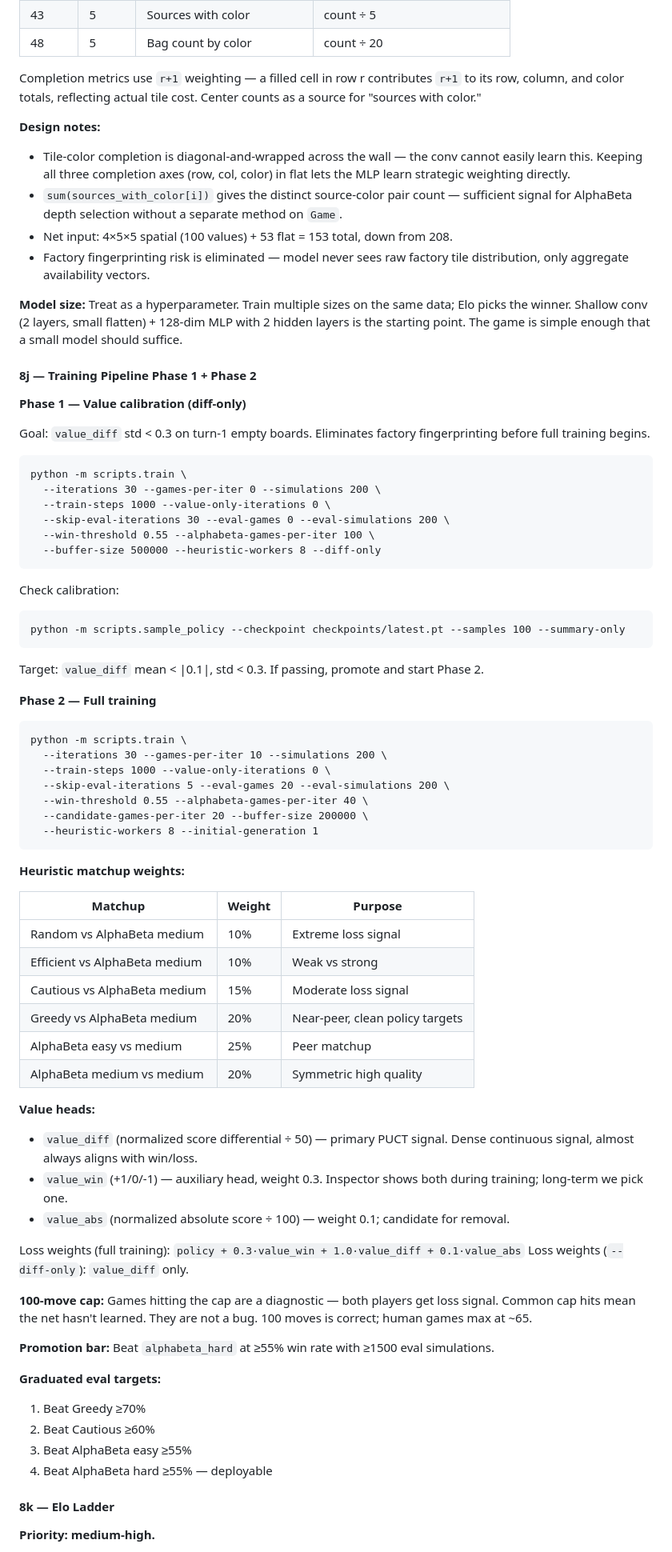
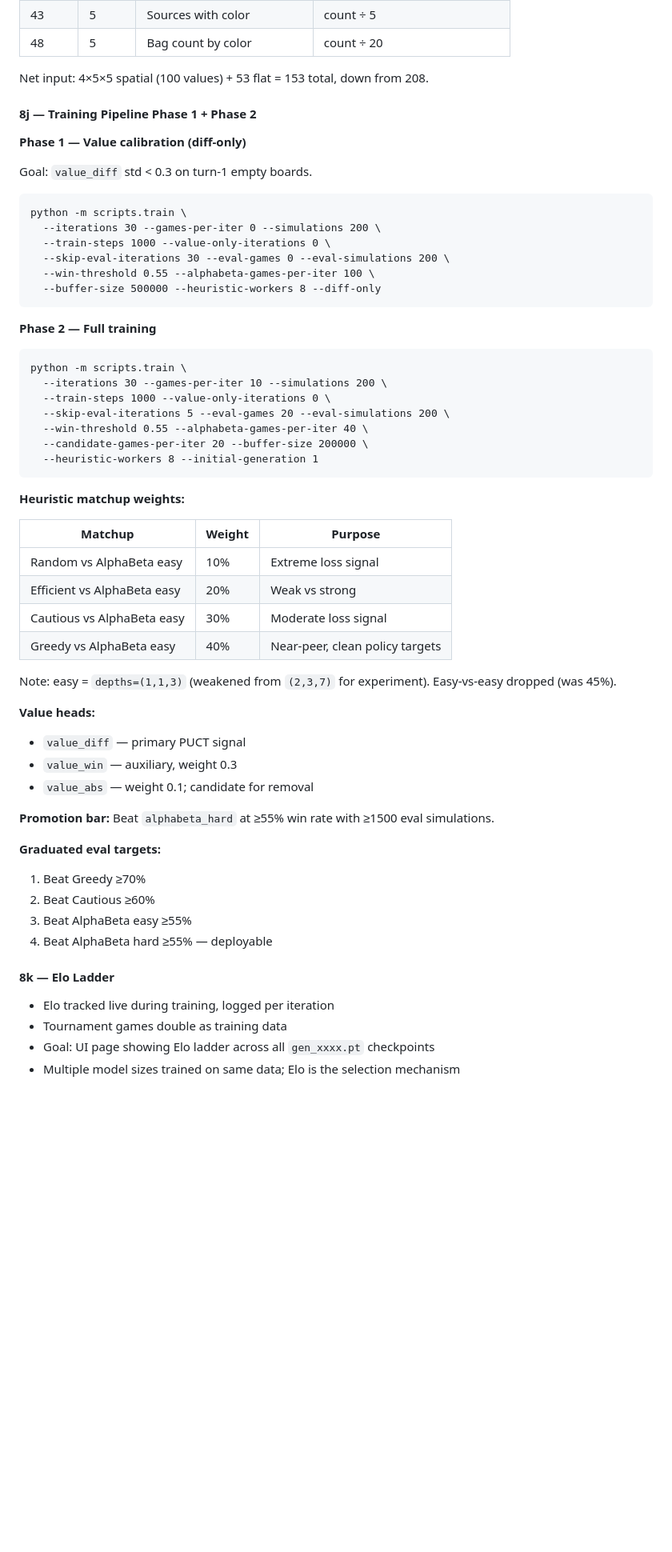
Before and after one commit to jhgravelle/azul-alphazero, a Markdown page: docs/project_plan.md, the part around one of its changes. Shown at 80% size. Rendered like a GitHub page; blank space fills up the shorter version.

````diff
--- a/docs/project_plan.md
+++ b/docs/project_plan.md
@@ -241,21 +299,13 @@ Two conv layers give a 5×5 receptive field — sufficient to see full rows and
 | 43 | 5 | Sources with color | count ÷ 5 |
 | 48 | 5 | Bag count by color | count ÷ 20 |
 
-Completion metrics use `r+1` weighting — a filled cell in row r contributes `r+1` to its row, column, and color totals, reflecting actual tile cost. Center counts as a source for "sources with color."
-
-**Design notes:**
-- Tile-color completion is diagonal-and-wrapped across the wall — the conv cannot easily learn this. Keeping all three completion axes (row, col, color) in flat lets the MLP learn strategic weighting directly.
-- `sum(sources_with_color[i])` gives the distinct source-color pair count — sufficient signal for AlphaBeta depth selection without a separate method on `Game`.
-- Net input: 4×5×5 spatial (100 values) + 53 flat = 153 total, down from 208.
-- Factory fingerprinting risk is eliminated — model never sees raw factory tile distribution, only aggregate availability vectors.
-
-**Model size:** Treat as a hyperparameter. Train multiple sizes on the same data; Elo picks the winner. Shallow conv (2 layers, small flatten) + 128-dim MLP with 2 hidden layers is the starting point. The game is simple enough that a small model should suffice.
+Net input: 4×5×5 spatial (100 values) + 53 flat = 153 total, down from 208.
 
 #### 8j — Training Pipeline Phase 1 + Phase 2
 
 **Phase 1 — Value calibration (diff-only)**
 
-Goal: `value_diff` std < 0.3 on turn-1 empty boards. Eliminates factory fingerprinting before full training begins.
+Goal: `value_diff` std < 0.3 on turn-1 empty boards.
 
 ```
 python -m scripts.train \
@@ -265,12 +315,6 @@ python -m scripts.train \
   --win-threshold 0.55 --alphabeta-games-per-iter 100 \
   --buffer-size 500000 --heuristic-workers 8 --diff-only
 ```
-
-Check calibration:
-```
-python -m scripts.sample_policy --checkpoint checkpoints/latest.pt --samples 100 --summary-only
-```
-Target: `value_diff` mean < |0.1|, std < 0.3. If passing, promote and start Phase 2.
 
 **Phase 2 — Full training**
 
@@ -288,22 +332,17 @@ python -m scripts.train \
 
 | Matchup | Weight | Purpose |
 |---|---|---|
-| Random vs AlphaBeta medium | 10% | Extreme loss signal |
-| Efficient vs AlphaBeta medium | 10% | Weak vs strong |
-| Cautious vs AlphaBeta medium | 15% | Moderate loss signal |
-| Greedy vs AlphaBeta medium | 20% | Near-peer, clean policy targets |
-| AlphaBeta easy vs medium | 25% | Peer matchup |
-| AlphaBeta medium vs medium | 20% | Symmetric high quality |
+| Random vs AlphaBeta easy | 10% | Extreme loss signal |
+| Efficient vs AlphaBeta easy | 20% | Weak vs strong |
+| Cautious vs AlphaBeta easy | 30% | Moderate loss signal |
+| Greedy vs AlphaBeta easy | 40% | Near-peer, clean policy targets |
+
+Note: easy = `depths=(1,1,3)` (weakened from `(2,3,7)` for experiment). Easy-vs-easy dropped (was 45%).
 
 **Value heads:**
-- `value_diff` (normalized score differential ÷ 50) — primary PUCT signal. Dense continuous signal, almost always aligns with win/loss.
-- `value_win` (+1/0/-1) — auxiliary head, weight 0.3. Inspector shows both during training; long-term we pick one.
-- `value_abs` (normalized absolute score ÷ 100) — weight 0.1; candidate for removal.
-
-Loss weights (full training): `policy + 0.3·value_win + 1.0·value_diff + 0.1·value_abs`
-Loss weights (`--diff-only`): `value_diff` only.
-
-**100-move cap:** Games hitting the cap are a diagnostic — both players get loss signal. Common cap hits mean the net hasn't learned. They are not a bug. 100 moves is correct; human games max at ~65.
+- `value_diff` — primary PUCT signal
+- `value_win` — auxiliary, weight 0.3
+- `value_abs` — weight 0.1; candidate for removal
 
 **Promotion bar:** Beat `alphabeta_hard` at ≥55% win rate with ≥1500 eval simulations.
 
@@ -315,5 +354,8 @@ Loss weights (`--diff-only`): `value_diff` only.
 
 #### 8k — Elo Ladder
 
-**Priority: medium-high.**
+- Elo tracked live during training, logged per iteration
+- Tournament games double as training data
+- Goal: UI page showing Elo ladder across all `gen_xxxx.pt` checkpoints
+- Multiple model sizes trained on same data; Elo is the selection mechanism
 
````
Also changed, not shown: other parts of docs/project_plan.md (+183 -88 lines).
